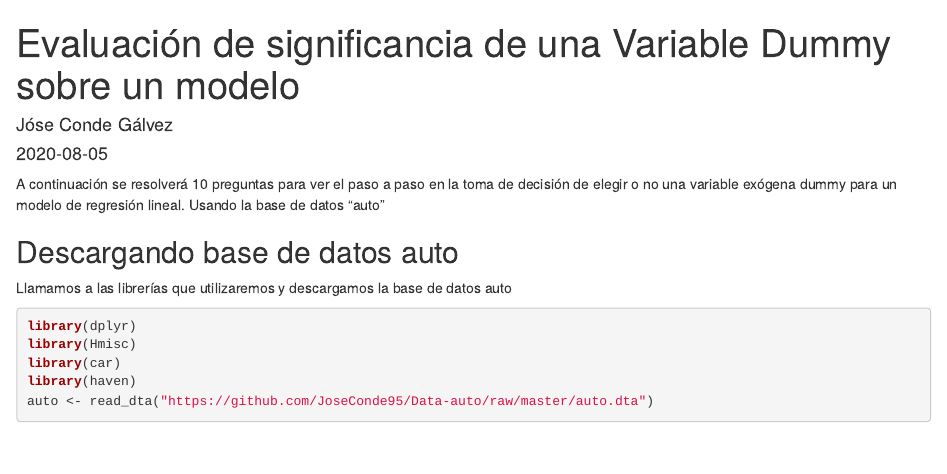
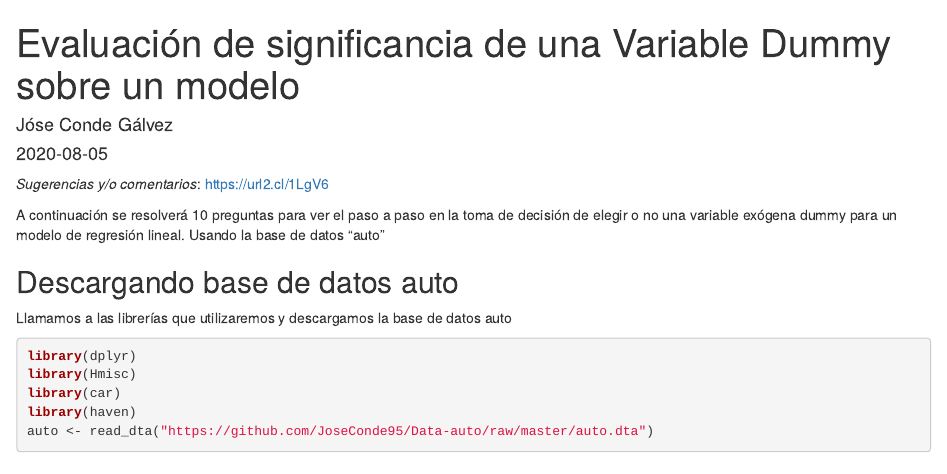
Before and after one commit to JoseConde95/Data-auto, an R Markdown document (TAREA_1_rmd.Rmd): the page in a window 1100 px wide, from its top. Rendered offline with R 4.5, knitr and Pandoc, with nearby package versions.

Commit message:
Update TAREA_1_rmd.Rmd

````diff
--- a/TAREA_1_rmd.Rmd
+++ b/TAREA_1_rmd.Rmd
@@ -9,6 +9,8 @@ output: html_document
 knitr::opts_chunk$set(echo = F)
 ```
 
+
+*Sugerencias y/o comentarios*: https://url2.cl/1LgV6
 
 A continuación se resolverá 10 preguntas para ver el paso a paso en la toma de
 decisión de elegir o no una variable exógena dummy para un modelo de regresión lineal.
````
